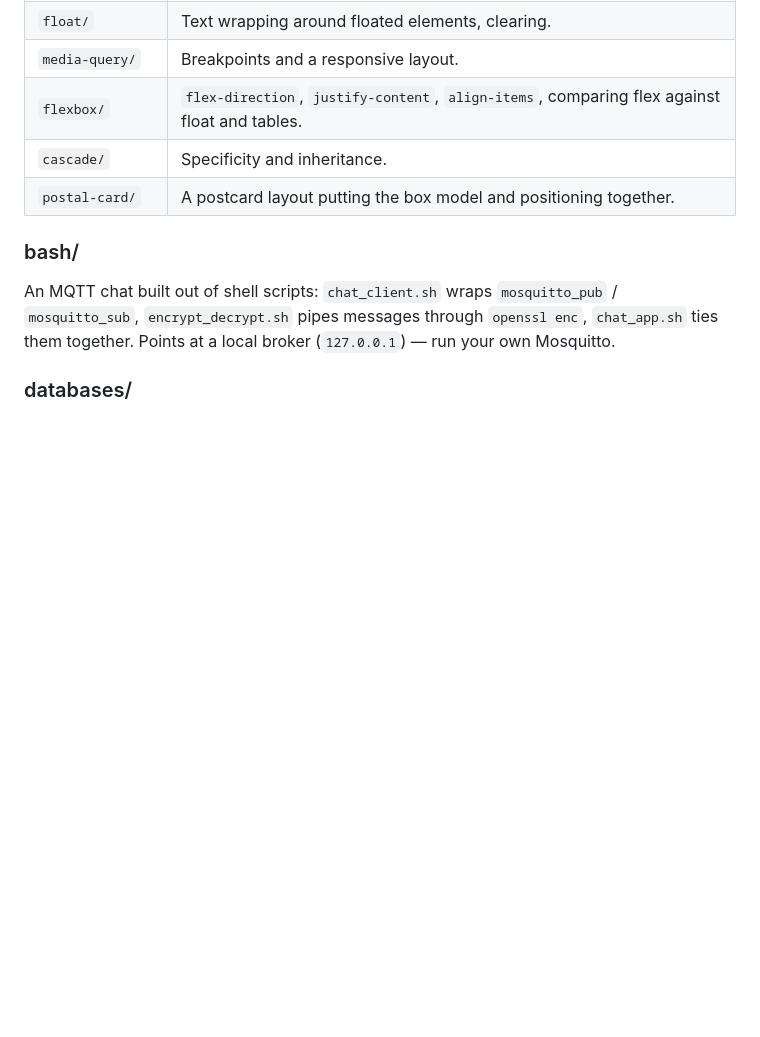
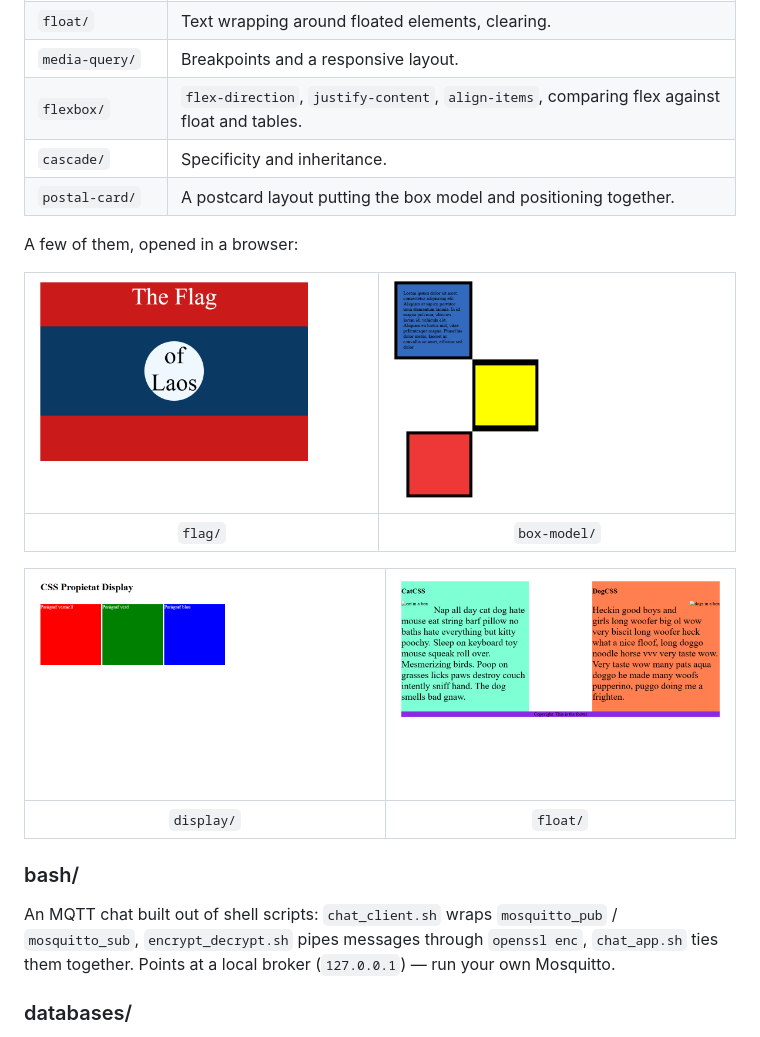
Before and after one commit to PresidenteOG/learning-lab, a Markdown page: README.md, the part around the change. Rendered like a GitHub page; pictures changed too: docs/screenshots/box-model.png (added), docs/screenshots/display.png (added), docs/screenshots/flag.png (added); blank space fills up the shorter version.

Commit message:
Add screenshots of a few CSS exercises

```diff
--- a/README.md
+++ b/README.md
@@ -52,6 +52,16 @@ handed out are removed — only my HTML and CSS is here.
 | `cascade/` | Specificity and inheritance. |
 | `postal-card/` | A postcard layout putting the box model and positioning together. |
 
+A few of them, opened in a browser:
+
+![The flag exercise — flag of Laos drawn with CSS, no images](docs/screenshots/flag.png) | ![The box-model exercise — three boxes showing margin, padding and border](docs/screenshots/box-model.png)
+:---:|:---:
+`flag/` | `box-model/`
+
+![The display exercise — three inline-block coloured blocks](docs/screenshots/display.png) | ![The float exercise — two text columns floated side by side](docs/screenshots/float.png)
+:---:|:---:
+`display/` | `float/`
+
 ### bash/
 
 An MQTT chat built out of shell scripts: `chat_client.sh` wraps
```
